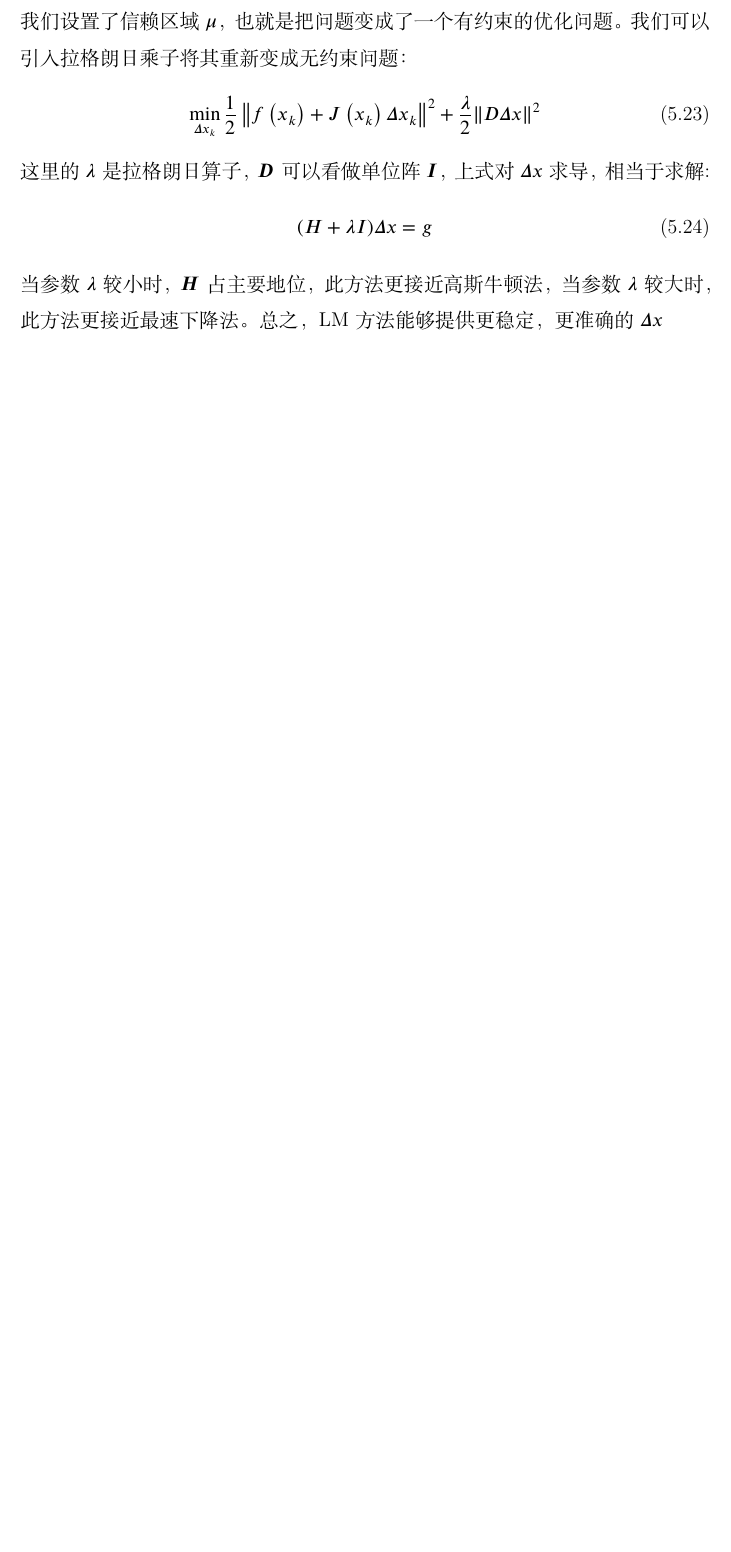
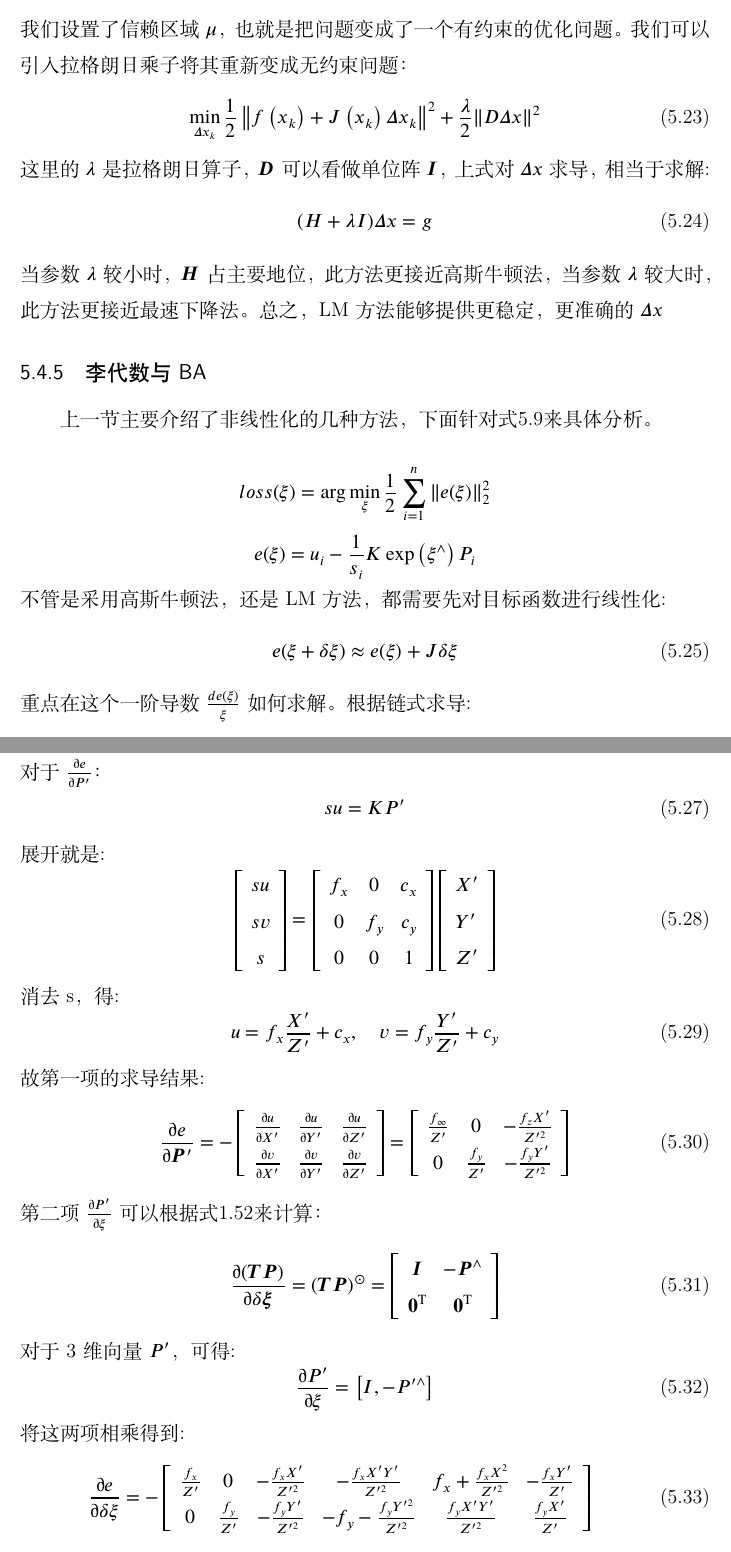
Before and after one commit to npu-chenlin/MyBacherlorThesis, a LaTeX thesis (main.tex, which reads chapters/CVO.tex): part of page 53 of 67 before the commit and two parts of pages 53 and 54 of 70 after it, the two joined at a grey line, cut so that both start at the same text, the shorter picture padded with empty space. Compiled offline with XeLaTeX; a missing font is replaced by an installed copy or a similar font.

```diff
--- a/chapters/CVO.tex
+++ b/chapters/CVO.tex
@@ -162,3 +162,44 @@
 (H+\lambda I) \Delta x=g
 \end{equation}
 当参数$\lambda$较小时，$\boldsymbol{H}$占主要地位，此方法更接近高斯牛顿法，当参数$\lambda$较大时，此方法更接近最速下降法。总之，LM方法能够提供更稳定，更准确的$\Delta x$
+\subsection{李代数与BA}
+上一节主要介绍了非线性化的几种方法，下面针对式\ref{equ:ba}来具体分析。\par
+$$loss(\xi)=\arg \min _{\xi} \frac{1}{2} \sum_{i=1}^{n}\left\|e(\xi)\right\|_{2}^{2}$$
+$$e(\xi)=u_{i}-\frac{1}{s_{i}} K \exp \left(\xi^{\wedge}\right) P_{i}$$
+不管是采用高斯牛顿法，还是LM方法，都需要先对目标函数进行线性化:
+\begin{equation}
+e(\xi+\delta \xi) \approx e(\xi)+J \delta \xi
+\end{equation}
+重点在这个一阶导数$\frac{de(\xi)}{\xi}$如何求解。根据链式求导:
+\begin{equation}
+\frac{\partial e}{\partial \xi}=\frac{\partial e}{\partial P^{\prime}} \frac{\partial P^{\prime}}{\partial \xi}
+\end{equation}
+对于$\frac{\partial e}{\partial P^{\prime}}$：
+\begin{equation}
+s u=K P^{\prime}
+\end{equation}
+展开就是:
+\begin{equation}
+\left[ \begin{array}{c}{s u} \\ {s v} \\ {s}\end{array}\right]=\left[ \begin{array}{ccc}{f_{x}} & {0} & {c_{x}} \\ {0} & {f_{y}} & {c_{y}} \\ {0} & {0} & {1}\end{array}\right] \left[ \begin{array}{l}{X^{\prime}} \\ {Y^{\prime}} \\ {Z^{\prime}}\end{array}\right]
+\end{equation}
+消去s，得:
+\begin{equation}
+u=f_{x} \frac{X^{\prime}}{Z^{\prime}}+c_{x}, \quad v=f_{y} \frac{Y^{\prime}}{Z^{\prime}}+c_{y}
+\end{equation}
+故第一项的求导结果:
+\begin{equation}
+\frac{\partial e}{\partial \boldsymbol{P}^{\prime}}=-\left[ \begin{array}{ccc}{\frac{\partial u}{\partial X^{\prime}}} & {\frac{\partial u}{\partial Y^{\prime}}} & {\frac{\partial u}{\partial Z^{\prime}}} \\ {\frac{\partial v}{\partial X^{\prime}}} & {\frac{\partial v}{\partial Y^{\prime}}} & {\frac{\partial v}{\partial Z^{\prime}}}\end{array}\right]=\left[ \begin{array}{ccc}{\frac{f_{\infty}}{Z^{\prime}}} & {0} & {-\frac{f_{z} X^{\prime}}{Z^{\prime 2}}} \\ {0} & {\frac{f_{y}}{Z^{\prime}}} & {-\frac{f_{y} Y^{\prime}}{Z^{\prime 2}}}\end{array}\right]
+\label{equ:epprime}
+\end{equation}
+第二项$\frac{\partial P^{\prime}}{\partial \xi}$可以根据式\ref{equ:raodong}来计算：
+\begin{equation}
+\frac{\partial(\boldsymbol{T} \boldsymbol{P})}{\partial \delta \boldsymbol{\xi}}=(\boldsymbol{T} \boldsymbol{P})^{\odot}=\left[ \begin{array}{cc}{\boldsymbol{I}} & {-\boldsymbol{P}}^{\wedge} \\ {\mathbf{0}^{\mathrm{T}}} & {\mathbf{0}^{\mathrm{T}}}\end{array}\right]
+\end{equation}
+对于3维向量$P^{\prime}$，可得:
+\begin{equation}
+\frac{\partial P^{\prime}}{\partial \xi}=\left[I,-P^{\prime \wedge}\right]
+\end{equation}
+将这两项相乘得到:
+\begin{equation}
+\frac{\partial e}{\partial \delta \xi}=-\left[ \begin{array}{cccccc}{\frac{f_{x}}{Z^{\prime}}} & {0} & {-\frac{f_{x} X^{\prime}}{Z^{\prime 2}}} & {-\frac{f_{x} X^{\prime} Y^{\prime}}{Z^{\prime 2}}} & {f_{x}+\frac{f_{x} X^{2}}{Z^{\prime 2}}} & {-\frac{f_{x} Y^{\prime}}{Z^{\prime}}} \\ {0} & {\frac{f_{y}}{Z^{\prime}}} & {-\frac{f_{y} Y^{\prime}}{Z^{\prime 2}}} & {-f_{y}-\frac{f_{y} Y^{\prime 2}}{Z^{\prime 2}}} & {\frac{f_{y} X^{\prime} Y^{\prime}}{Z^{\prime 2}}} & {\frac{f_{y} X^{\prime}}{Z^{\prime}}}\end{array}\right]
+\end{equation}
```
Also changed, not shown: chapters/CBasicMath.tex (+1 -0 lines), chapters/CLoopDetection.tex (added, +2 -0 lines), figures/g2o.jpg (added), chapters/CVO.tex (46 more changed lines), 1 other file.
